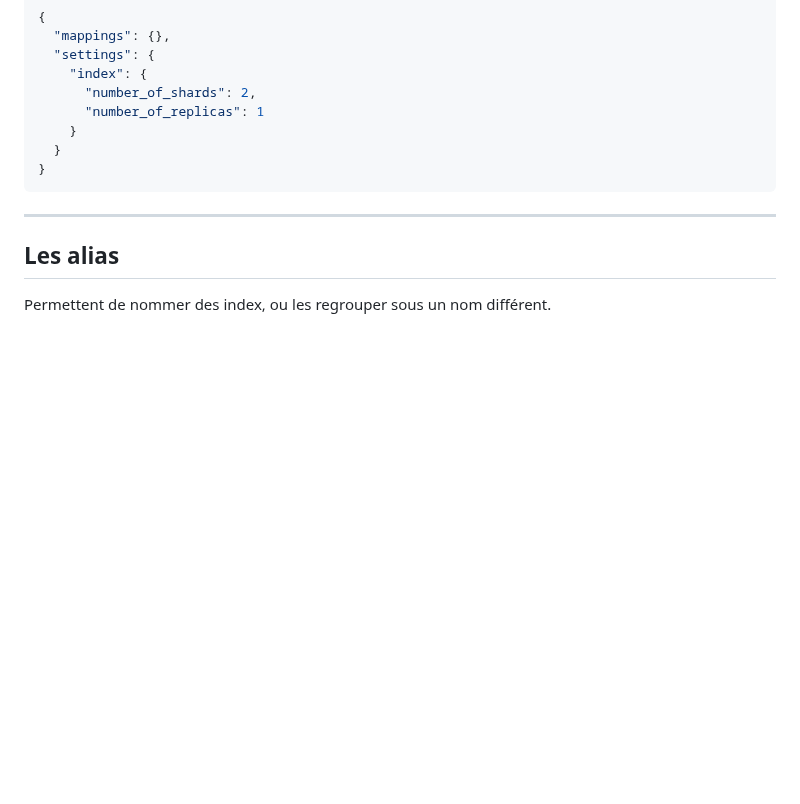
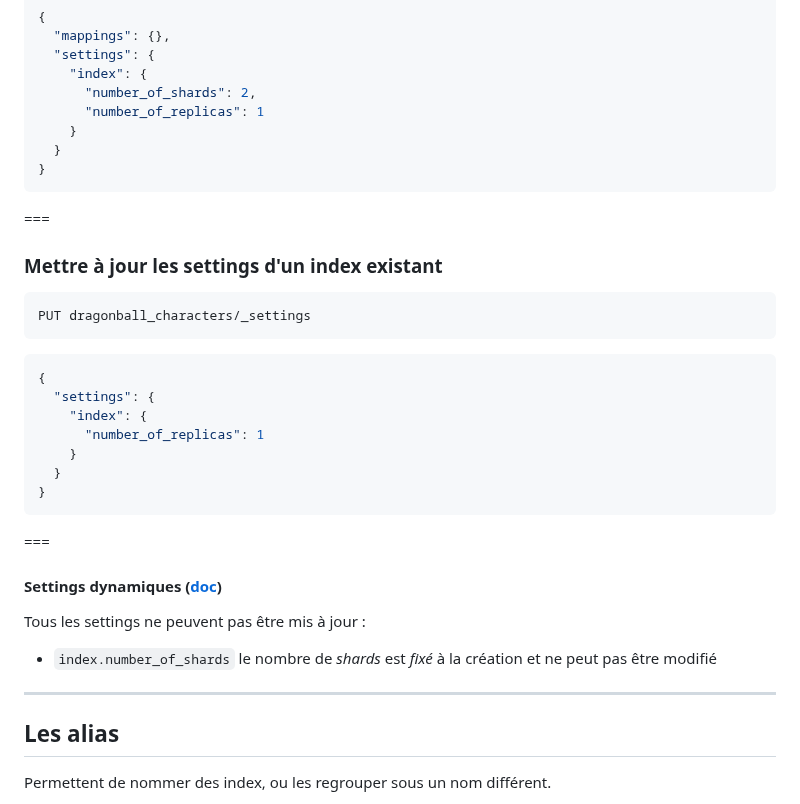
Before and after one commit to juwit/formation-elasticsearch-ops, a Markdown page: jour2.md, the part around one of its changes. Drawn GitHub-style; blank space fills up the shorter version.

````diff
--- a/jour2.md
+++ b/jour2.md
@@ -887,6 +889,31 @@ PUT dragonball_characters
 }
 ```
 
+===
+
+### Mettre à jour les settings d'un index existant
+
+```http request
+PUT dragonball_characters/_settings
+```
+```json
+{
+  "settings": {
+    "index": {
+      "number_of_replicas": 1
+    }
+  }
+}
+```
+
+===
+
+#### Settings dynamiques ([doc](https://www.elastic.co/guide/en/elasticsearch/reference/8.7/index-modules.html#index-modules-settings))
+
+Tous les settings ne peuvent pas être mis à jour :
+
+* `index.number_of_shards` le nombre de _shards_ est *fixé* à la création et ne peut pas être modifié
+
 ---
 
 ## Les alias
````
Also changed, not shown: other parts of jour2.md (+13 -11 lines).
